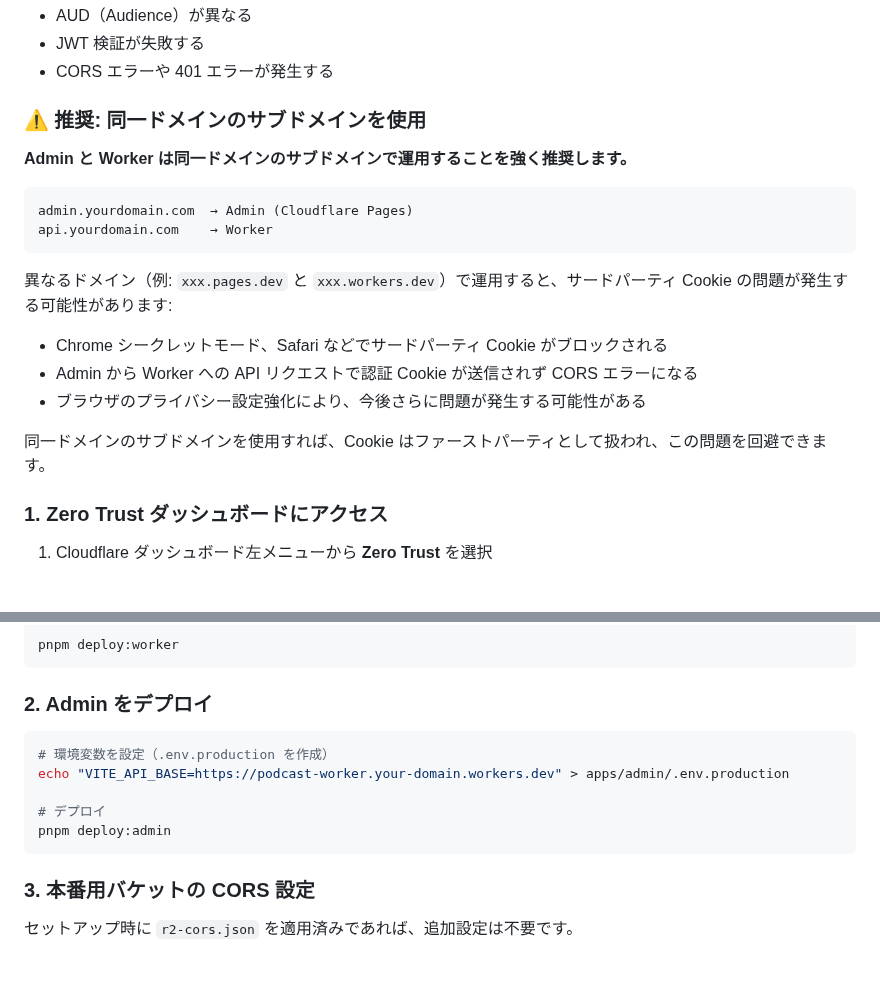
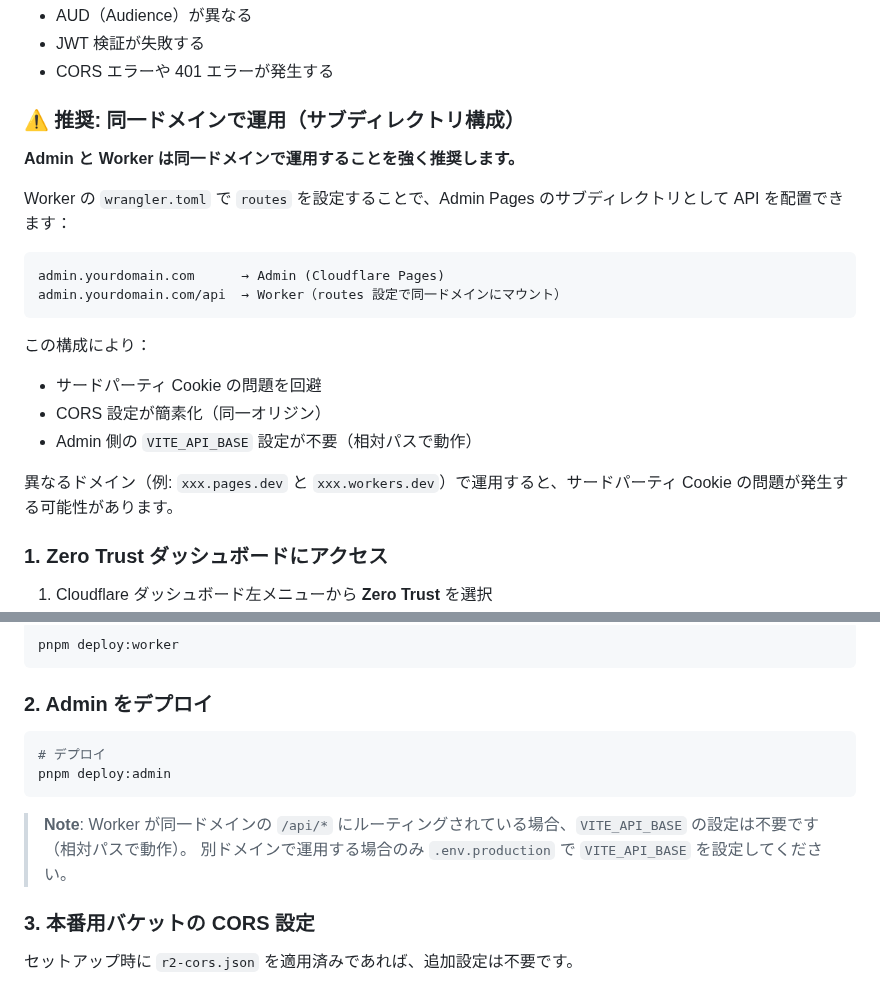
Before and after one commit to sngazm/imagecaster, a Markdown page: docs/SETUP.md, 2 parts joined by grey strips. Drawn GitHub-style; blank space fills up the shorter version.

Commit message:
docs: サブディレクトリ構成に関するドキュメントを更新

````diff
--- a/docs/SETUP.md
+++ b/docs/SETUP.md
@@ -148,21 +148,23 @@ Presigned URL の生成に必要です。
 - JWT 検証が失敗する
 - CORS エラーや 401 エラーが発生する
 
-### ⚠️ 推奨: 同一ドメインのサブドメインを使用
+### ⚠️ 推奨: 同一ドメインで運用（サブディレクトリ構成）
 
-**Admin と Worker は同一ドメインのサブドメインで運用することを強く推奨します。**
+**Admin と Worker は同一ドメインで運用することを強く推奨します。**
+
+Worker の `wrangler.toml` で `routes` を設定することで、Admin Pages のサブディレクトリとして API を配置できます：
 
 ```
-admin.yourdomain.com  → Admin (Cloudflare Pages)
-api.yourdomain.com    → Worker
+admin.yourdomain.com      → Admin (Cloudflare Pages)
+admin.yourdomain.com/api  → Worker（routes 設定で同一ドメインにマウント）
 ```
 
-異なるドメイン（例: `xxx.pages.dev` と `xxx.workers.dev`）で運用すると、サードパーティ Cookie の問題が発生する可能性があります:
-- Chrome シークレットモード、Safari などでサードパーティ Cookie がブロックされる
-- Admin から Worker への API リクエストで認証 Cookie が送信されず CORS エラーになる
-- ブラウザのプライバシー設定強化により、今後さらに問題が発生する可能性がある
+この構成により：
+- サードパーティ Cookie の問題を回避
+- CORS 設定が簡素化（同一オリジン）
+- Admin 側の `VITE_API_BASE` 設定が不要（相対パスで動作）
 
-同一ドメインのサブドメインを使用すれば、Cookie はファーストパーティとして扱われ、この問題を回避できます。
+異なるドメイン（例: `xxx.pages.dev` と `xxx.workers.dev`）で運用すると、サードパーティ Cookie の問題が発生する可能性があります。
 
 ### 1. Zero Trust ダッシュボードにアクセス
 
@@ -379,12 +381,12 @@ pnpm deploy:worker
 ### 2. Admin をデプロイ
 
 ```bash
-# 環境変数を設定（.env.production を作成）
-echo "VITE_API_BASE=https://podcast-worker.your-domain.workers.dev" > apps/admin/.env.production
-
 # デプロイ
 pnpm deploy:admin
 ```
+
+> **Note**: Worker が同一ドメインの `/api/*` にルーティングされている場合、`VITE_API_BASE` の設定は不要です（相対パスで動作）。
+> 別ドメインで運用する場合のみ `.env.production` で `VITE_API_BASE` を設定してください。
 
 ### 3. 本番用バケットの CORS 設定
 
````
Also changed, not shown: CLAUDE.md (+1 -1 lines).
